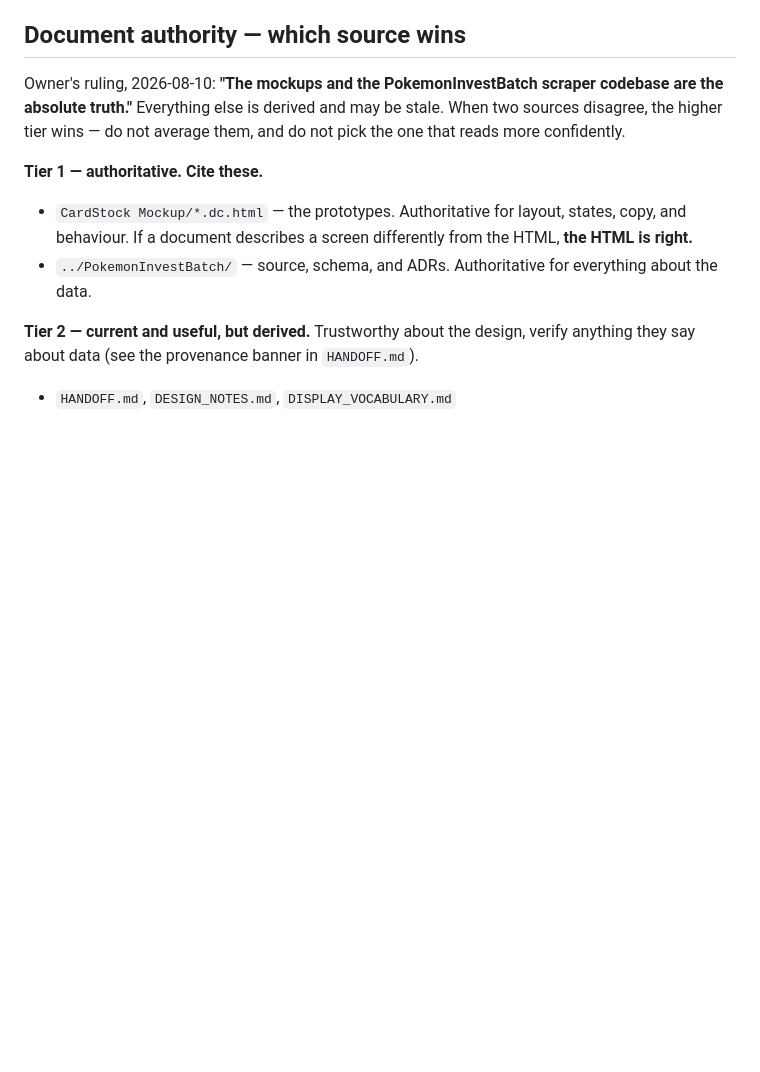
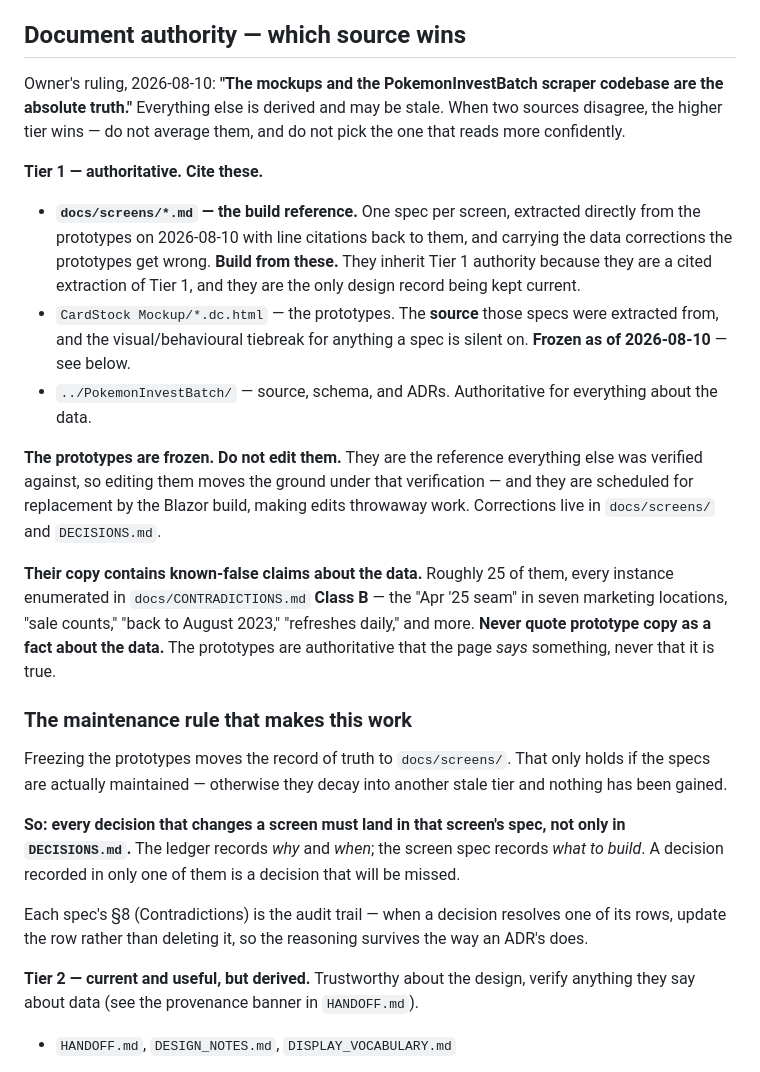
Before and after one commit to bushscott/CardStock, a Markdown page: CLAUDE.md, the part around the change. GitHub-like rendering; blank space fills up the shorter version.

```diff
--- a/CLAUDE.md
+++ b/CLAUDE.md
@@ -17,8 +17,21 @@ Extra tokens, extra time, and redundant checking are all explicitly acceptable c
 Owner's ruling, 2026-08-10: **"The mockups and the PokemonInvestBatch scraper codebase are the absolute truth."** Everything else is derived and may be stale. When two sources disagree, the higher tier wins — do not average them, and do not pick the one that reads more confidently.
 
 **Tier 1 — authoritative. Cite these.**
-- `CardStock Mockup/*.dc.html` — the prototypes. Authoritative for layout, states, copy, and behaviour. If a document describes a screen differently from the HTML, **the HTML is right.**
+- **`docs/screens/*.md` — the build reference.** One spec per screen, extracted directly from the prototypes on 2026-08-10 with line citations back to them, and carrying the data corrections the prototypes get wrong. **Build from these.** They inherit Tier 1 authority because they are a cited extraction of Tier 1, and they are the only design record being kept current.
+- `CardStock Mockup/*.dc.html` — the prototypes. The **source** those specs were extracted from, and the visual/behavioural tiebreak for anything a spec is silent on. **Frozen as of 2026-08-10** — see below.
 - `../PokemonInvestBatch/` — source, schema, and ADRs. Authoritative for everything about the data.
+
+**The prototypes are frozen. Do not edit them.** They are the reference everything else was verified against, so editing them moves the ground under that verification — and they are scheduled for replacement by the Blazor build, making edits throwaway work. Corrections live in `docs/screens/` and `DECISIONS.md`.
+
+**Their copy contains known-false claims about the data.** Roughly 25 of them, every instance enumerated in `docs/CONTRADICTIONS.md` **Class B** — the "Apr '25 seam" in seven marketing locations, "sale counts," "back to August 2023," "refreshes daily," and more. **Never quote prototype copy as a fact about the data.** The prototypes are authoritative that the page *says* something, never that it is true.
+
+### The maintenance rule that makes this work
+
+Freezing the prototypes moves the record of truth to `docs/screens/`. That only holds if the specs are actually maintained — otherwise they decay into another stale tier and nothing has been gained.
+
+**So: every decision that changes a screen must land in that screen's spec, not only in `DECISIONS.md`.** The ledger records *why* and *when*; the screen spec records *what to build*. A decision recorded in only one of them is a decision that will be missed.
+
+Each spec's §8 (Contradictions) is the audit trail — when a decision resolves one of its rows, update the row rather than deleting it, so the reasoning survives the way an ADR's does.
 
 **Tier 2 — current and useful, but derived.** Trustworthy about the design, verify anything they say about data (see the provenance banner in `HANDOFF.md`).
 - `HANDOFF.md`, `DESIGN_NOTES.md`, `DISPLAY_VOCABULARY.md`
```
Also changed, not shown: DECISIONS.md (+27 -0 lines).
